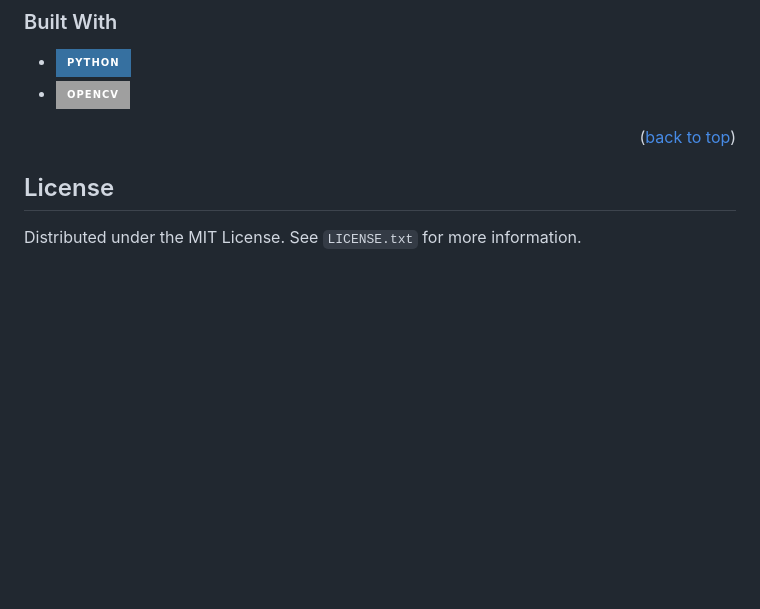
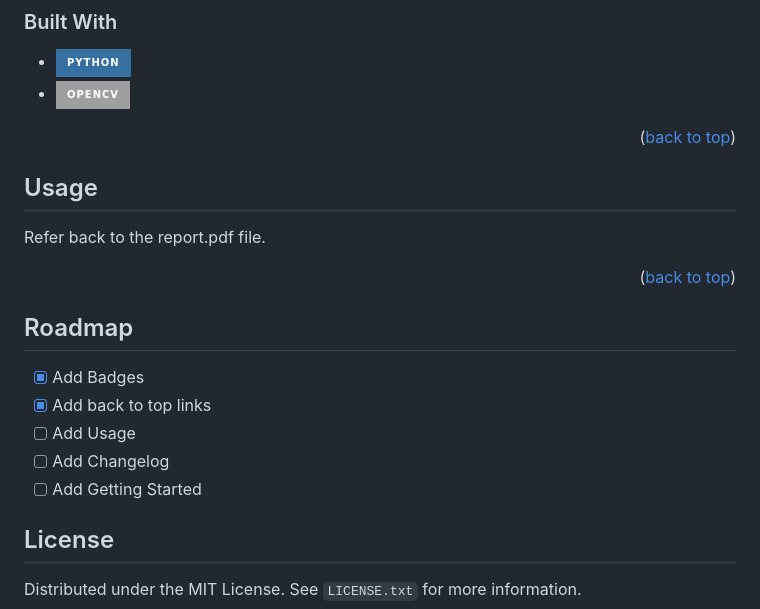
Before and after one commit to Alessandro-vecchi/Wall-E, a Markdown page: README.md, the part around the change printed below. GitHub-like rendering; badges without logos; blank space fills up the shorter version.

```diff
--- a/README.md
+++ b/README.md
@@ -81,6 +82,21 @@ https://github.com/alessandro-vecchi/Wall-E/assets/76568209/e942ceaf-0e27-458b-a
 
 <p align="right">(<a href="#readme-top">back to top</a>)</p>
 
+<!-- USAGE EXAMPLES -->
+## Usage
+
+Refer back to the report.pdf file.
+
+<p align="right">(<a href="#readme-top">back to top</a>)</p>
+
+<!-- ROADMAP -->
+## Roadmap
+
+- [x] Add Badges
+- [x] Add back to top links
+- [ ] Add Usage
+- [ ] Add Changelog
+- [ ] Add Getting Started
 
 <!-- LICENSE -->
 ## License
```
Also changed, not shown: other parts of README.md (+1 -0 lines).
